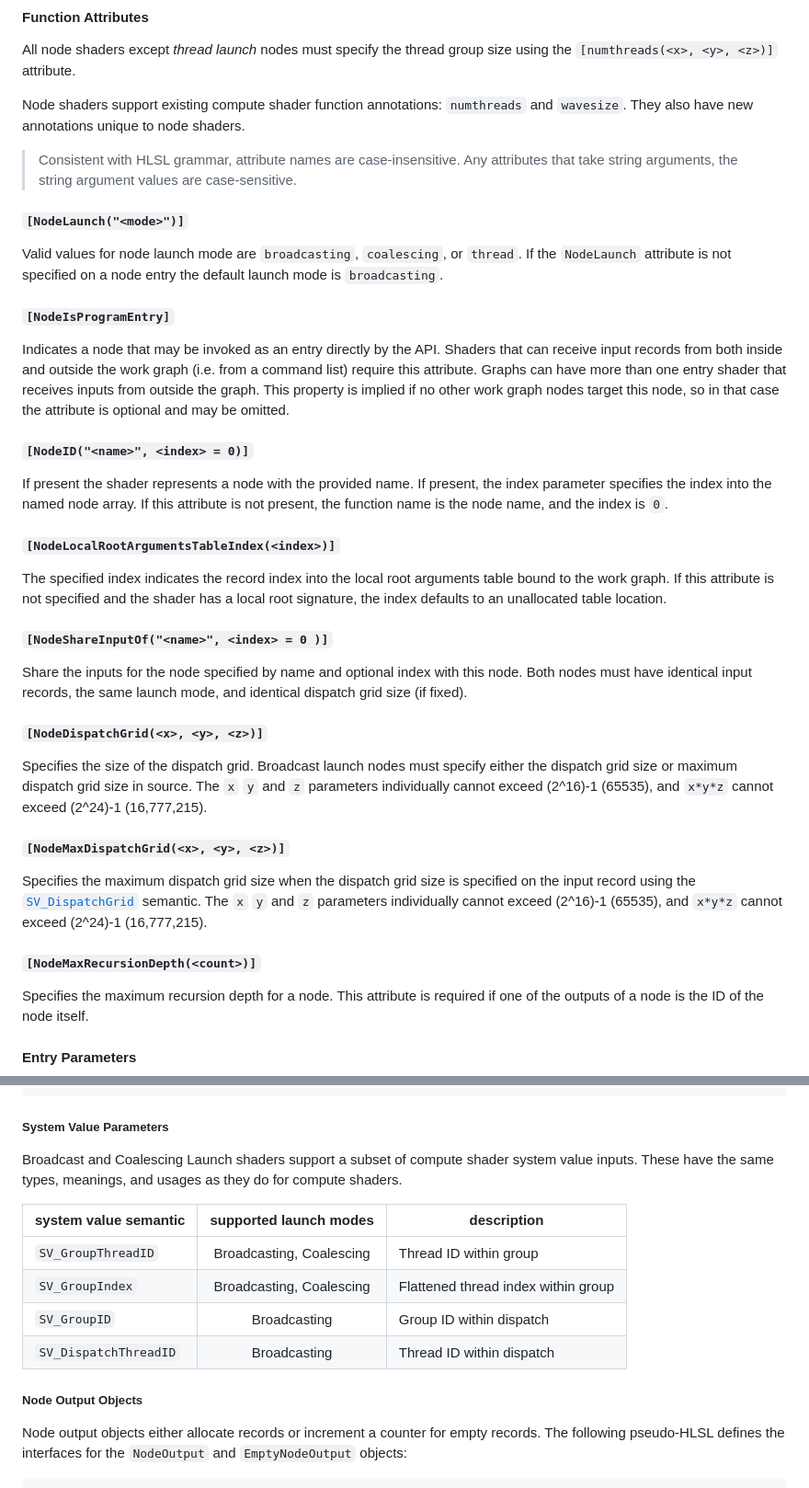
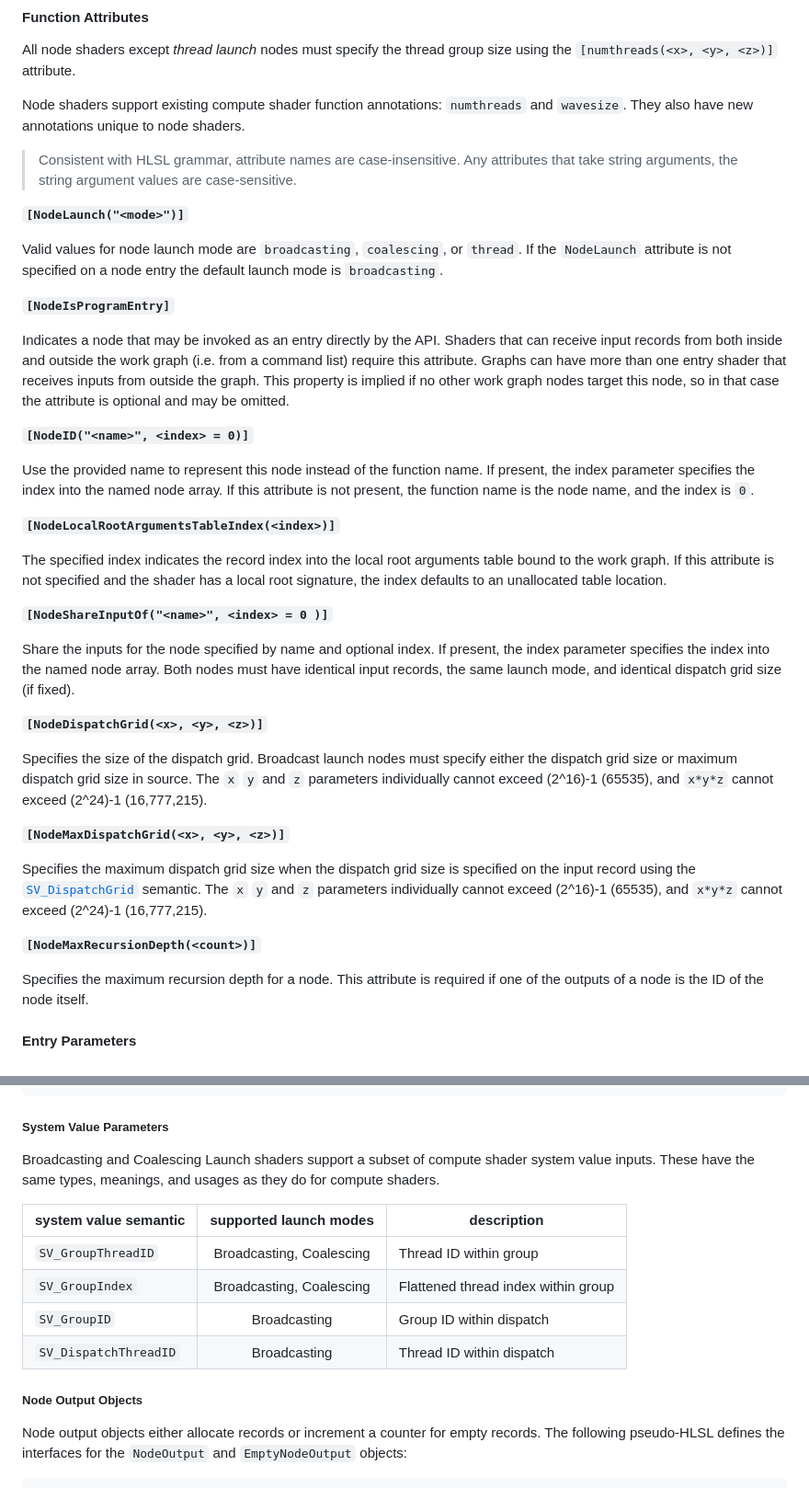
Before and after one commit to microsoft/hlsl-specs, a Markdown page: proposals/0018-work-graphs.md, 2 parts joined by grey strips. Shown at 92% size. GitHub-like rendering.

Commit message:
reformat and clarify a few things
reformat to comply with md best practices. Demoting the attributes from
headers wasn't strictly necessary, but it solved a problem and I think
the appearance is better and has less weird characters in what is
ostensibly a linkable header.

Reclarify a few things resulting from reviewing older suggestions and
reformatting

```diff
--- a/proposals/0018-work-graphs.md
+++ b/proposals/0018-work-graphs.md
@@ -92,13 +92,13 @@ They also have new annotations unique to node shaders.
 > attributes that take string arguments, the string argument values are
 > case-sensitive.
 
-##### **`[NodeLaunch("<mode>")]`**
+**`[NodeLaunch("<mode>")]`**
+
 Valid values for node launch mode are `broadcasting`, `coalescing`, or `thread`.
 If the `NodeLaunch` attribute is not specified on a node entry the default
 launch mode is `broadcasting`.
 
-##### **`[NodeIsProgramEntry]`**
-
+**`[NodeIsProgramEntry]`**
 
 Indicates a node that may be invoked as an entry directly by the API.
 Shaders that can receive input records from both inside and outside the work
@@ -107,26 +107,33 @@ than one entry shader that receives inputs from outside the graph.
 This property is implied if no other work graph nodes target this node,
 so in that case the attribute is optional and may be omitted.
 
-##### **`[NodeID("<name>", <index> = 0)]`**
-If present the shader represents a node with the provided name. If present, the
-index parameter specifies the index into the named node array. If this attribute
-is not present, the function name is the node name, and the index is `0`.
+**`[NodeID("<name>", <index> = 0)]`**
 
-##### **`[NodeLocalRootArgumentsTableIndex(<index>)]`**
+Use the provided name to represent this node instead of the function name.
+If present, the index parameter specifies the index into the named node array.
+If this attribute is not present, the function name is the node name,
+and the index is `0`.
+
+**`[NodeLocalRootArgumentsTableIndex(<index>)]`**
+
 The specified index indicates the record index into the local root arguments
 table bound to the work graph. If this attribute is not specified and the shader
 has a local root signature, the index defaults to an unallocated table location.
 
-##### **`[NodeShareInputOf("<name>", <index> = 0 )]`**
-Share the inputs for the node specified by name and optional index with this
-node. Both nodes must have identical input records, the same launch mode, and
+**`[NodeShareInputOf("<name>", <index> = 0 )]`**
+
+Share the inputs for the node specified by name and optional index.
+If present, the index parameter specifies the index into the named node array.
+Both nodes must have identical input records, the same launch mode, and
 identical dispatch grid size (if fixed).
 
-##### **`[NodeDispatchGrid(<x>, <y>, <z>)]`**
+**`[NodeDispatchGrid(<x>, <y>, <z>)]`**
+
 Specifies the size of the dispatch grid. Broadcast launch nodes must specify
 either the dispatch grid size or maximum dispatch grid size in source. The `x`
 `y` and `z` parameters individually cannot exceed (2^16)-1 (65535), and `x*y*z`
 cannot exceed (2^24)-1 (16,777,215).
 
-##### **`[NodeMaxDispatchGrid(<x>, <y>, <z>)]`**
+**`[NodeMaxDispatchGrid(<x>, <y>, <z>)]`**
+
 Specifies the maximum dispatch grid size when the dispatch grid size is
@@ -134,7 +141,8 @@ specified on the input record using the [`SV_DispatchGrid`](#SV_DispatchGrid) se
 and `z` parameters individually cannot exceed (2^16)-1 (65535), and `x*y*z` cannot
 exceed (2^24)-1 (16,777,215).
 
-##### **`[NodeMaxRecursionDepth(<count>)]`**
+**`[NodeMaxRecursionDepth(<count>)]`**
+
 Specifies the maximum recursion depth for a node. This attribute is required if
 one of the outputs of a node is the ID of the node itself.
 
@@ -265,7 +273,7 @@ class EmptyNodeInput {
 
 ##### System Value Parameters
 
-Broadcast and Coalescing Launch shaders support a subset of compute shader
+Broadcasting and Coalescing Launch shaders support a subset of compute shader
 system value inputs.
 These have the same types, meanings, and usages as they do for compute shaders.
 
@@ -277,7 +285,6 @@ These have the same types, meanings, and usages as they do for compute shaders.
 | `SV_DispatchThreadID` | Broadcasting | Thread ID within dispatch |
 
 ##### Node Output Objects
-
 
 Node output objects either allocate records or increment a counter for  empty
 records. The following pseudo-HLSL defines the interfaces for the `NodeOutput`
```
Also changed, not shown: other parts of proposals/0018-work-graphs.md (+13 -8 lines).
